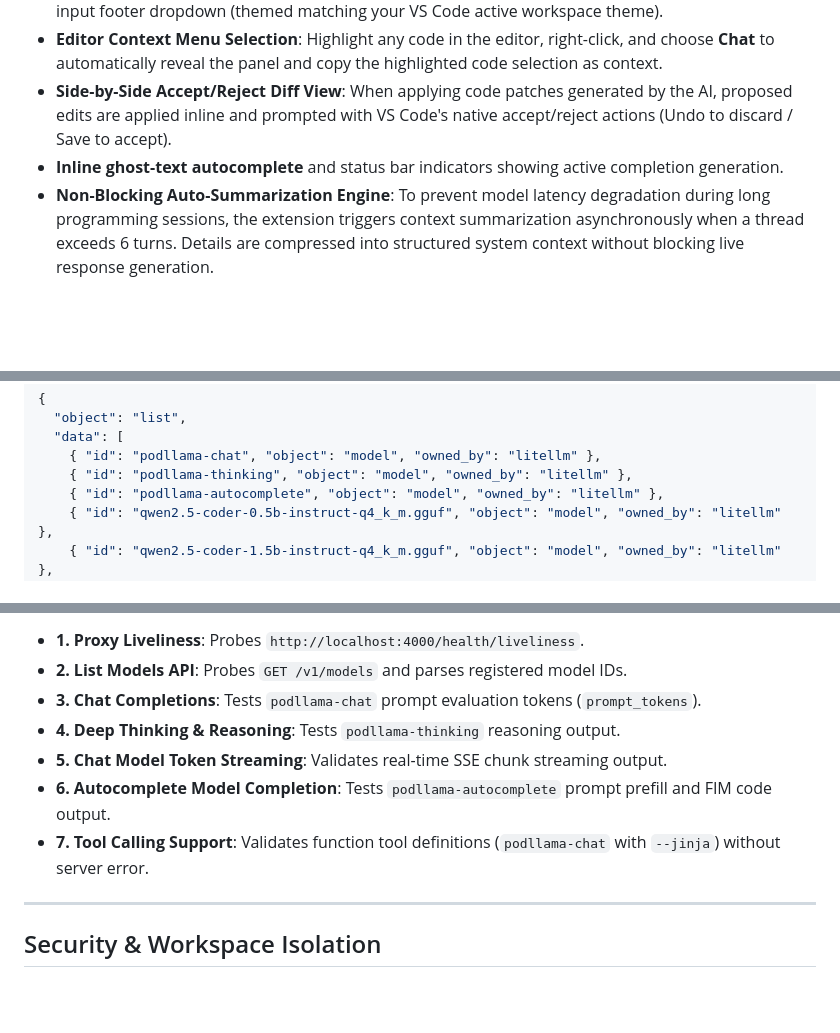
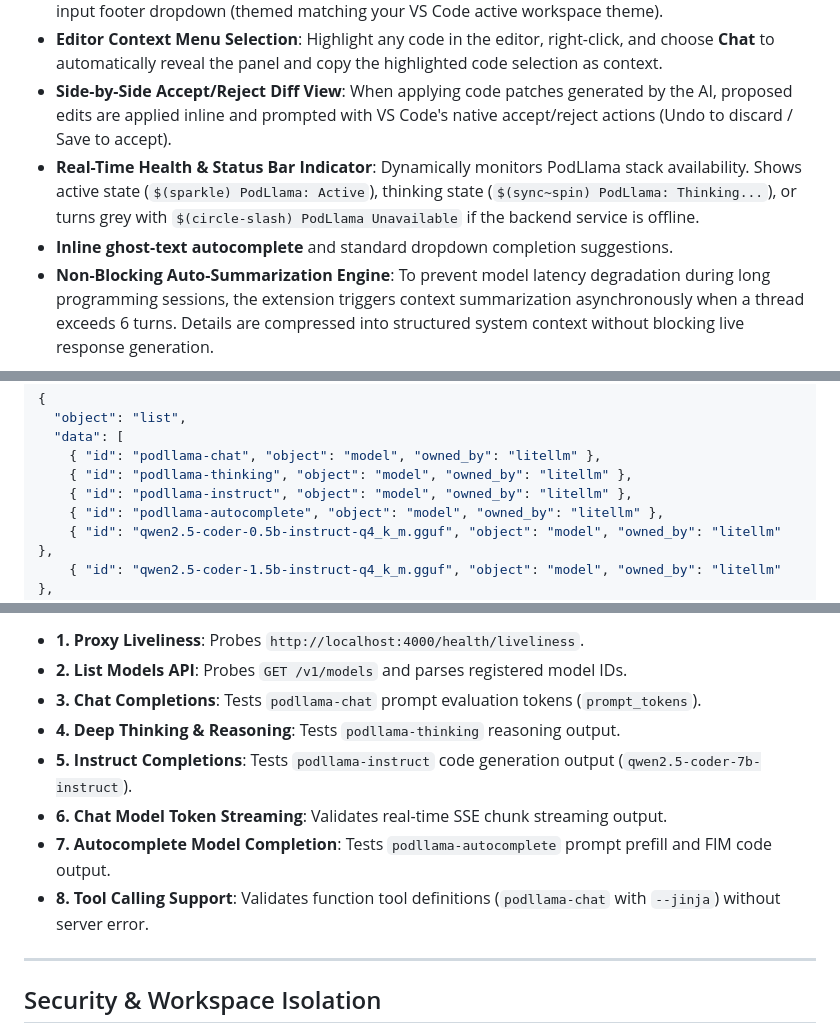
Before and after one commit to archanpaul/podllama, a Markdown page: README.md, 3 parts joined by grey strips. Drawn GitHub-style; blank space fills up the shorter version.

Commit message:
Update README and documentation for podllama-instruct and status bar health monitor

```diff
--- a/README.md
+++ b/README.md
@@ -164,7 +164,8 @@ An official extension, **PodLlama Code**, is packaged in [`vscode-extension/podl
 - **Dynamic Model Selection**: Swap between `podllama-chat` and `podllama-thinking` directly from the input footer dropdown (themed matching your VS Code active workspace theme).
 - **Editor Context Menu Selection**: Highlight any code in the editor, right-click, and choose **Chat** to automatically reveal the panel and copy the highlighted code selection as context.
 - **Side-by-Side Accept/Reject Diff View**: When applying code patches generated by the AI, proposed edits are applied inline and prompted with VS Code's native accept/reject actions (Undo to discard / Save to accept).
-- **Inline ghost-text autocomplete** and status bar indicators showing active completion generation.
+- **Real-Time Health & Status Bar Indicator**: Dynamically monitors PodLlama stack availability. Shows active state (`$(sparkle) PodLlama: Active`), thinking state (`$(sync~spin) PodLlama: Thinking...`), or turns grey with `$(circle-slash) PodLlama Unavailable` if the backend service is offline.
+- **Inline ghost-text autocomplete** and standard dropdown completion suggestions.
 - **Non-Blocking Auto-Summarization Engine**: To prevent model latency degradation during long programming sessions, the extension triggers context summarization asynchronously when a thread exceeds 6 turns. Details are compressed into structured system context without blocking live response generation.
 
 ### Installation & Setup:
@@ -433,6 +434,7 @@ curl http://localhost:4000/v1/models \
   "data": [
     { "id": "podllama-chat", "object": "model", "owned_by": "litellm" },
     { "id": "podllama-thinking", "object": "model", "owned_by": "litellm" },
+    { "id": "podllama-instruct", "object": "model", "owned_by": "litellm" },
     { "id": "podllama-autocomplete", "object": "model", "owned_by": "litellm" },
     { "id": "qwen2.5-coder-0.5b-instruct-q4_k_m.gguf", "object": "model", "owned_by": "litellm" },
     { "id": "qwen2.5-coder-1.5b-instruct-q4_k_m.gguf", "object": "model", "owned_by": "litellm" },
@@ -615,9 +618,10 @@ This runs `tests/smoke_tests.py` to perform verbose end-to-end verification acro
 - **2. List Models API**: Probes `GET /v1/models` and parses registered model IDs.
 - **3. Chat Completions**: Tests `podllama-chat` prompt evaluation tokens (`prompt_tokens`).
 - **4. Deep Thinking & Reasoning**: Tests `podllama-thinking` reasoning output.
-- **5. Chat Model Token Streaming**: Validates real-time SSE chunk streaming output.
-- **6. Autocomplete Model Completion**: Tests `podllama-autocomplete` prompt prefill and FIM code output.
-- **7. Tool Calling Support**: Validates function tool definitions (`podllama-chat` with `--jinja`) without server error.
+- **5. Instruct Completions**: Tests `podllama-instruct` code generation output (`qwen2.5-coder-7b-instruct`).
+- **6. Chat Model Token Streaming**: Validates real-time SSE chunk streaming output.
+- **7. Autocomplete Model Completion**: Tests `podllama-autocomplete` prompt prefill and FIM code output.
+- **8. Tool Calling Support**: Validates function tool definitions (`podllama-chat` with `--jinja`) without server error.
 
 ---
 
```
Also changed, not shown: other parts of README.md (+1 -0 lines), docs/design.md (+2 -2 lines), docs/features.md (+5 -3 lines).
